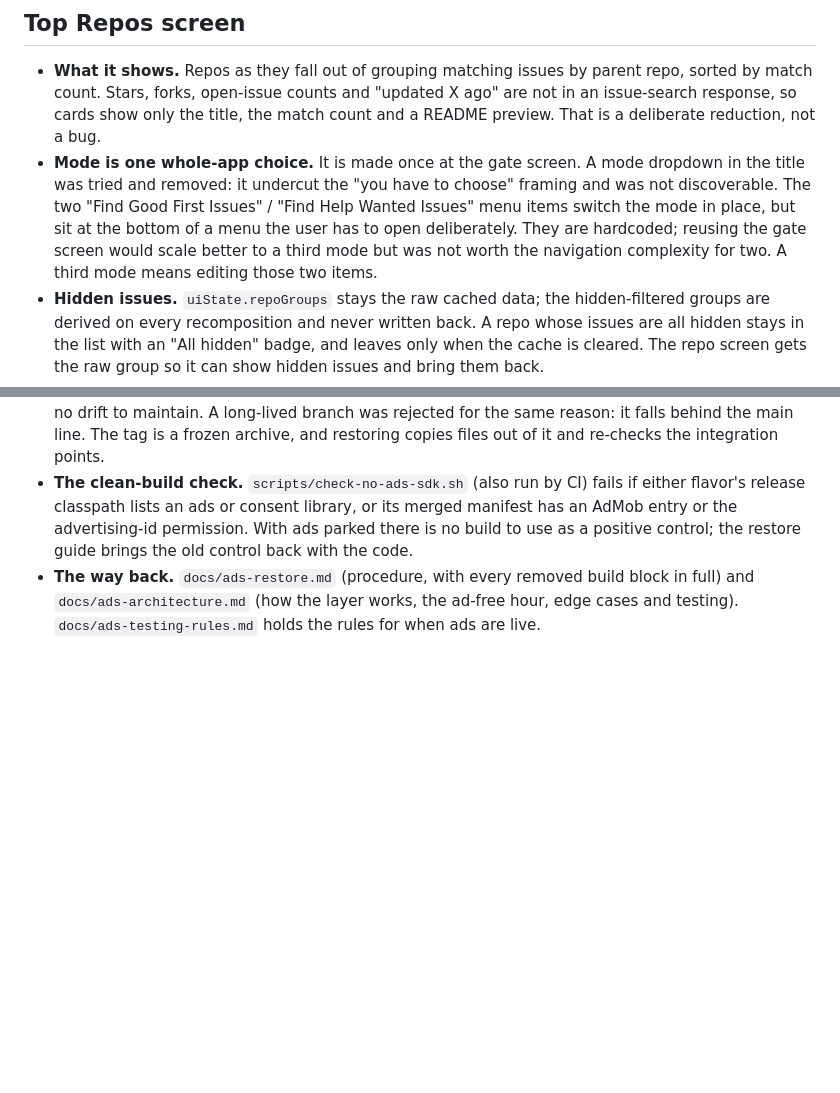
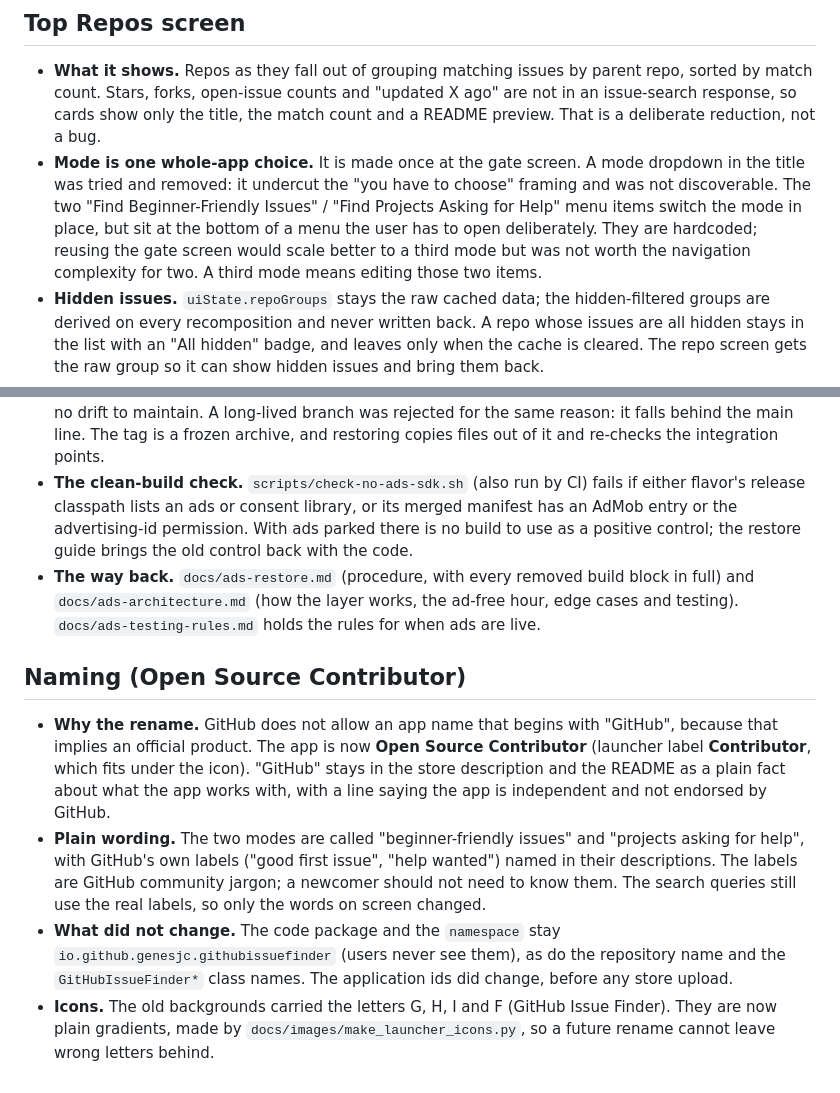
Before and after one commit to GeneSJC/CodeFixPanda_Kotlin, a Markdown page: docs/design-notes.md, 2 parts joined by grey strips. Rendered like a GitHub page; blank space fills up the shorter version.

```diff
--- a/docs/design-notes.md
+++ b/docs/design-notes.md
@@ -5,7 +5,7 @@ Decisions that are worth remembering but too long for a code comment. Code point
 ## Top Repos screen
 
 - **What it shows.** Repos as they fall out of grouping matching issues by parent repo, sorted by match count. Stars, forks, open-issue counts and "updated X ago" are not in an issue-search response, so cards show only the title, the match count and a README preview. That is a deliberate reduction, not a bug.
-- **Mode is one whole-app choice.** It is made once at the gate screen. A mode dropdown in the title was tried and removed: it undercut the "you have to choose" framing and was not discoverable. The two "Find Good First Issues" / "Find Help Wanted Issues" menu items switch the mode in place, but sit at the bottom of a menu the user has to open deliberately. They are hardcoded; reusing the gate screen would scale better to a third mode but was not worth the navigation complexity for two. A third mode means editing those two items.
+- **Mode is one whole-app choice.** It is made once at the gate screen. A mode dropdown in the title was tried and removed: it undercut the "you have to choose" framing and was not discoverable. The two "Find Beginner-Friendly Issues" / "Find Projects Asking for Help" menu items switch the mode in place, but sit at the bottom of a menu the user has to open deliberately. They are hardcoded; reusing the gate screen would scale better to a third mode but was not worth the navigation complexity for two. A third mode means editing those two items.
 - **Hidden issues.** `uiState.repoGroups` stays the raw cached data; the hidden-filtered groups are derived on every recomposition and never written back. A repo whose issues are all hidden stays in the list with an "All hidden" badge, and leaves only when the cache is cleared. The repo screen gets the raw group so it can show hidden issues and bring them back.
 - **Cache actions.** "Check for New Repos" merges fresh results into the list and does not replace it. "Clear Cache" wipes the whole cache (a known limitation, not an oversight), asks for confirmation, says that bookmarks and hidden issues are kept, and reloads the screen afterwards.
 - **Load More is manual.** Auto-loading on scroll would spend Search API calls the user did not ask for, so the footer is an explicit tap.
@@ -140,3 +140,10 @@ Decisions that are worth remembering but too long for a code comment. Code point
 - **Why park, and not a switch or a flavor.** A switch that binds a do-nothing controller leaves the SDK, its permissions and its manifest entries in the app file, which store declarations are judged against. Making the switch remove the SDK needs conditional source sets or modules and an IDE blind spot for the code that is off; a third flavor multiplies every variant. Parking is simpler and has no drift to maintain. A long-lived branch was rejected for the same reason: it falls behind the main line. The tag is a frozen archive, and restoring copies files out of it and re-checks the integration points.
 - **The clean-build check.** `scripts/check-no-ads-sdk.sh` (also run by CI) fails if either flavor's release classpath lists an ads or consent library, or its merged manifest has an AdMob entry or the advertising-id permission. With ads parked there is no build to use as a positive control; the restore guide brings the old control back with the code.
 - **The way back.** `docs/ads-restore.md` (procedure, with every removed build block in full) and `docs/ads-architecture.md` (how the layer works, the ad-free hour, edge cases and testing). `docs/ads-testing-rules.md` holds the rules for when ads are live.
+
+## Naming (Open Source Contributor)
+
+- **Why the rename.** GitHub does not allow an app name that begins with "GitHub", because that implies an official product. The app is now **Open Source Contributor** (launcher label **Contributor**, which fits under the icon). "GitHub" stays in the store description and the README as a plain fact about what the app works with, with a line saying the app is independent and not endorsed by GitHub.
+- **Plain wording.** The two modes are called "beginner-friendly issues" and "projects asking for help", with GitHub's own labels ("good first issue", "help wanted") named in their descriptions. The labels are GitHub community jargon; a newcomer should not need to know them. The search queries still use the real labels, so only the words on screen changed.
+- **What did not change.** The code package and the `namespace` stay `io.github.genesjc.githubissuefinder` (users never see them), as do the repository name and the `GitHubIssueFinder*` class names. The application ids did change, before any store upload.
+- **Icons.** The old backgrounds carried the letters G, H, I and F (GitHub Issue Finder). They are now plain gradients, made by `docs/images/make_launcher_icons.py`, so a future rename cannot leave wrong letters behind.
```
Also changed, not shown: README.md (+10 -8 lines), docs/images/banner.png, 2 other files.
